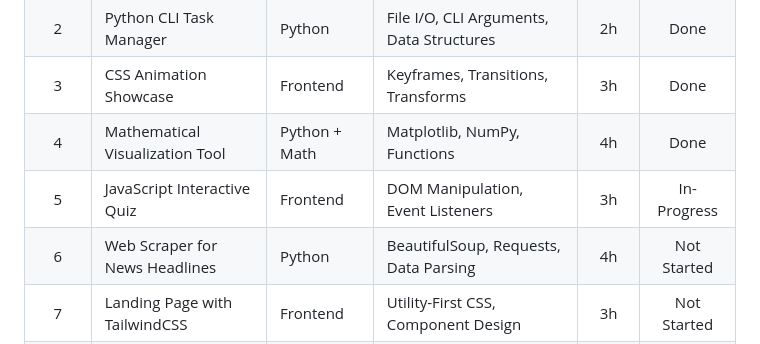
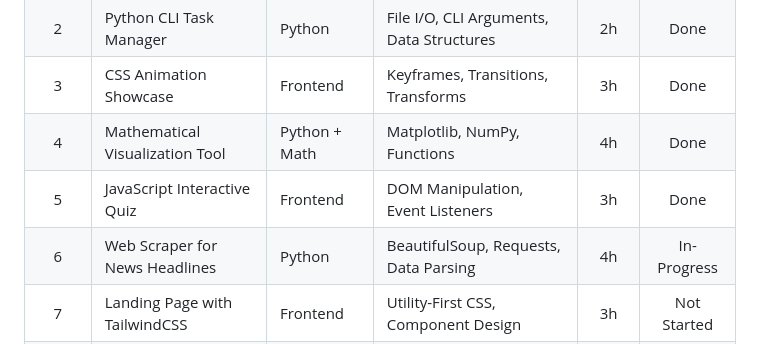
Before and after one commit to pak-pow/PROJECT52-PHASE1, a Markdown page: README.md, the part around the change. GitHub-like rendering.

Commit message:
Update project statuses in README.md

```diff
--- a/README.md
+++ b/README.md
@@ -31,8 +31,8 @@ Phase 1 focuses on building a solid foundation in individual technologies. Each
 | 2 | Python CLI Task Manager | Python | File I/O, CLI Arguments, Data Structures | 2h | Done |
 | 3 | CSS Animation Showcase | Frontend | Keyframes, Transitions, Transforms | 3h | Done |
 | 4 | Mathematical Visualization Tool | Python + Math | Matplotlib, NumPy, Functions | 4h | Done |
-| 5 | JavaScript Interactive Quiz | Frontend | DOM Manipulation, Event Listeners | 3h | In-Progress |
-| 6 | Web Scraper for News Headlines | Python | BeautifulSoup, Requests, Data Parsing | 4h | Not Started |
+| 5 | JavaScript Interactive Quiz | Frontend | DOM Manipulation, Event Listeners | 3h | Done |
+| 6 | Web Scraper for News Headlines | Python | BeautifulSoup, Requests, Data Parsing | 4h | In-Progress |
 | 7 | Landing Page with TailwindCSS | Frontend | Utility-First CSS, Component Design | 3h | Not Started |
 | 8 | Algorithm Visualizer (Sorting) | Python + Math | Pygame, Algorithm Implementation | 5h | Not Started |
 | 9 | Form Validation Library | Frontend | JavaScript Functions, Regex | 3h | Not Started |
```
